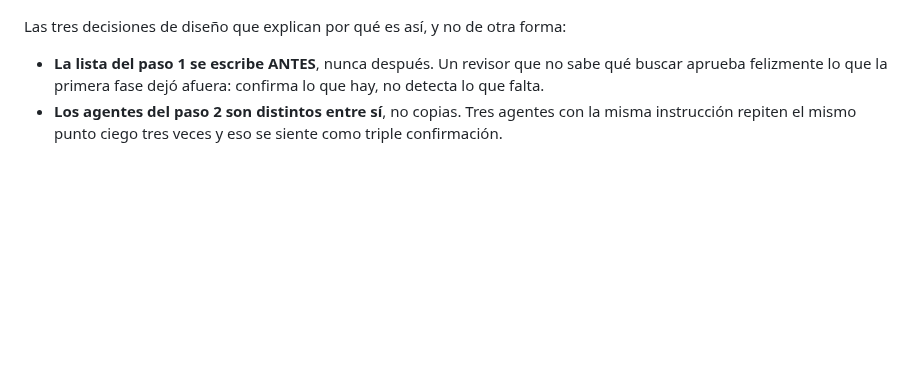
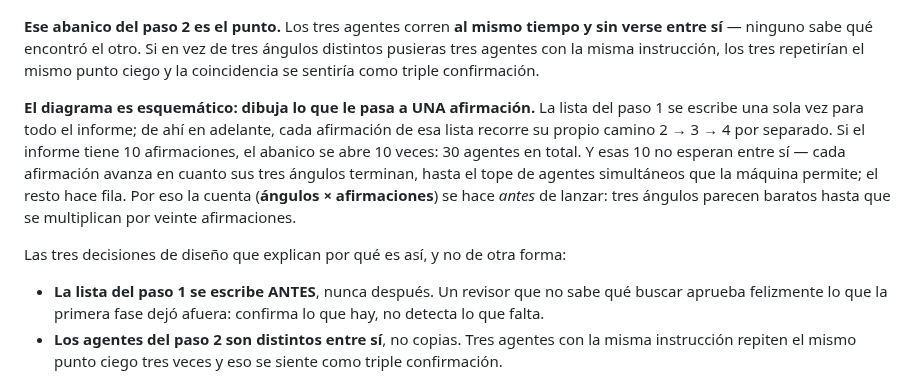
Before and after one commit to JoaquinMulet/kumo-skills, a Markdown page: README.md, the part around one of its changes. Rendered like a GitHub page; blank space fills up the shorter version.

````diff
--- a/README.md
+++ b/README.md
@@ -128,4 +143,17 @@ flowchart TD
 ```
+
+**Ese abanico del paso 2 es el punto.** Los tres agentes corren **al mismo tiempo y sin verse
+entre sí** — ninguno sabe qué encontró el otro. Si en vez de tres ángulos distintos pusieras
+tres agentes con la misma instrucción, los tres repetirían el mismo punto ciego y la
+coincidencia se sentiría como triple confirmación.
+
+**El diagrama es esquemático: dibuja lo que le pasa a UNA afirmación.** La lista del paso 1 se
+escribe una sola vez para todo el informe; de ahí en adelante, cada afirmación de esa lista
+recorre su propio camino 2 → 3 → 4 por separado. Si el informe tiene 10 afirmaciones, el abanico
+se abre 10 veces: 30 agentes en total. Y esas 10 no esperan entre sí — cada afirmación avanza en
+cuanto sus tres ángulos terminan, hasta el tope de agentes simultáneos que la máquina permite;
+el resto hace fila. Por eso la cuenta (**ángulos × afirmaciones**) se hace *antes* de lanzar:
+tres ángulos parecen baratos hasta que se multiplican por veinte afirmaciones.
 
 Las tres decisiones de diseño que explican por qué es así, y no de otra forma:
 
````
Also changed, not shown: other parts of README.md (+22 -7 lines), CLAUDE.md (+4 -1 lines).
